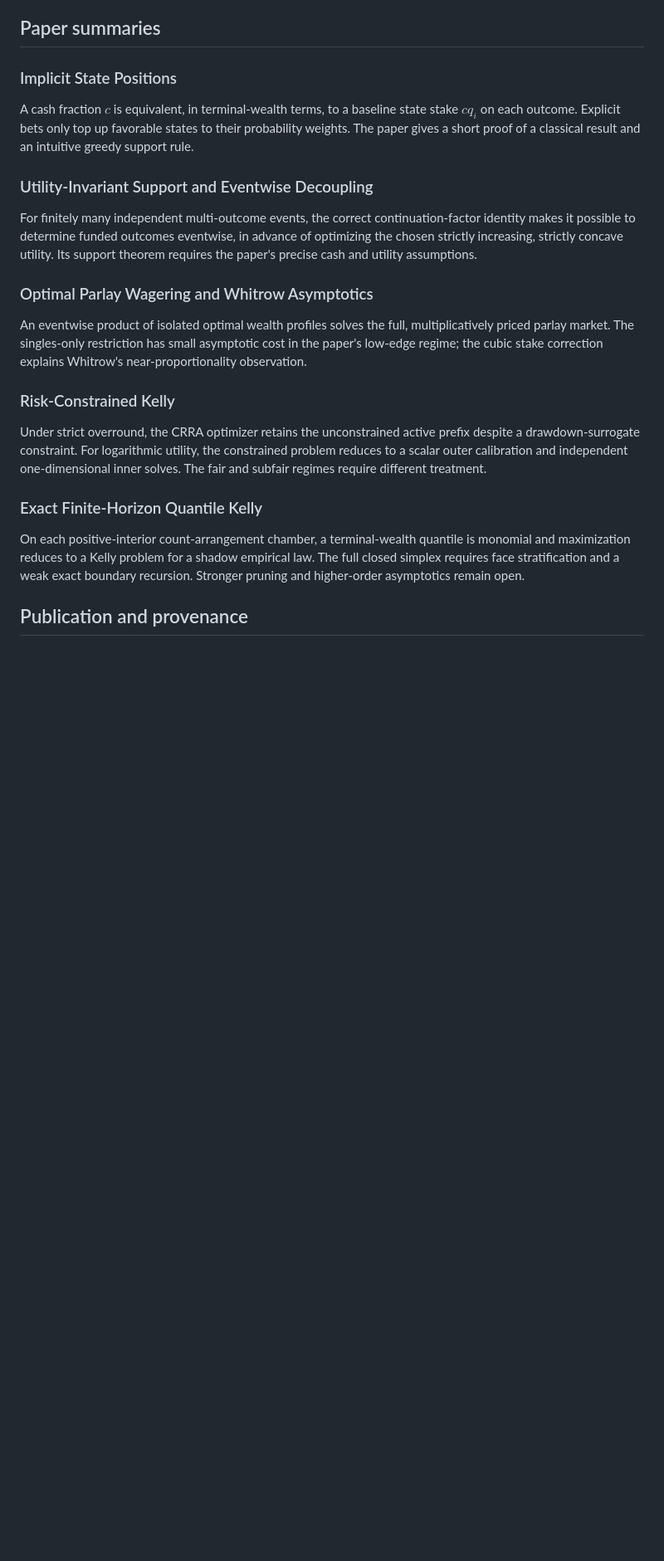
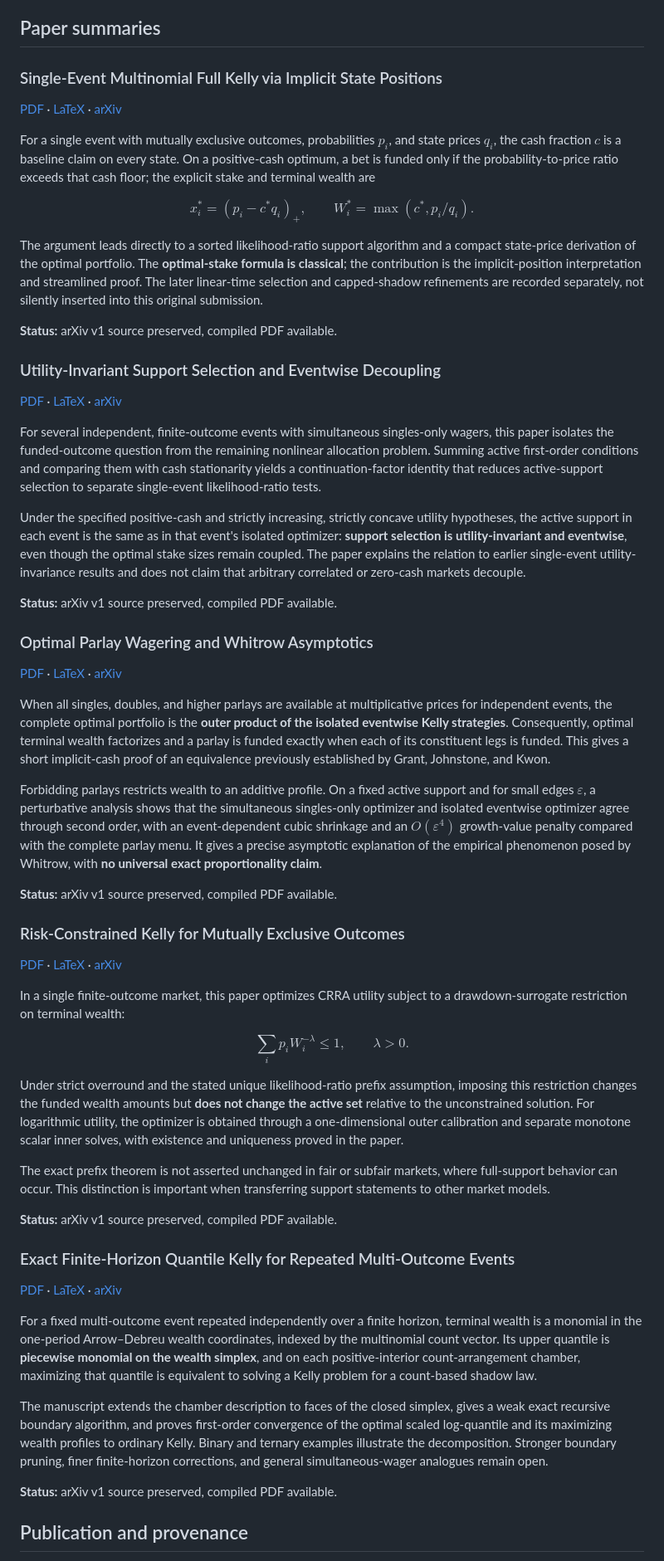
Before and after one commit to long-mathematics/kelly-wagering, a Markdown page: README.md, the part around one of its changes. Shown at 83% size. Drawn GitHub-style; blank space fills up the shorter version.

Commit message:
Restrict open-question highlight to Whitrow and expand theorem-level paper summaries

```diff
--- a/README.md
+++ b/README.md
@@ -28,25 +24,65 @@ Each entry links a compiled PDF, its **unaltered arXiv v1 LaTeX source**, and th
 
 ## Paper summaries
 
-### Implicit State Positions
+### Single-Event Multinomial Full Kelly via Implicit State Positions
 
-A cash fraction $c$ is equivalent, in terminal-wealth terms, to a baseline state stake $cq_i$ on each outcome. Explicit bets only top up favorable states to their probability weights. The paper gives a short proof of a classical result and an intuitive greedy support rule.
+[PDF](output/pdf/2603.13581-implicit-cash.pdf) · [LaTeX](papers/2603.13581-implicit-cash/arxiv-v1/single_event_multinomial_kelly.tex) · [arXiv](https://arxiv.org/abs/2603.13581)
 
-### Utility-Invariant Support and Eventwise Decoupling
+For a single event with mutually exclusive outcomes, probabilities $p_i$, and state prices $q_i$, the cash fraction $c$ is a baseline claim on every state. On a positive-cash optimum, a bet is funded only if the probability-to-price ratio exceeds that cash floor; the explicit stake and terminal wealth are
 
-For finitely many independent multi-outcome events, the correct continuation-factor identity makes it possible to determine funded outcomes eventwise, in advance of optimizing the chosen strictly increasing, strictly concave utility. Its support theorem requires the paper's precise cash and utility assumptions.
+$$
+x_i^*=(p_i-c^*q_i)_+,\qquad W_i^*=\max(c^*,p_i/q_i).
+$$
+
+The argument leads directly to a sorted likelihood-ratio support algorithm and a compact state-price derivation of the optimal portfolio. The **optimal-stake formula is classical**; the contribution is the implicit-position interpretation and streamlined proof. The later linear-time selection and capped-shadow refinements are recorded separately, not silently inserted into this original submission.
+
+**Status:** arXiv v1 source preserved, compiled PDF available.
+
+### Utility-Invariant Support Selection and Eventwise Decoupling
+
+[PDF](output/pdf/2603.24064-utility-invariant-support.pdf) · [LaTeX](papers/2603.24064-utility-invariant-support/arxiv-v1/utility_invariant_support_decoupling_revised.tex) · [arXiv](https://arxiv.org/abs/2603.24064)
+
+For several independent, finite-outcome events with simultaneous singles-only wagers, this paper isolates the funded-outcome question from the remaining nonlinear allocation problem. Summing active first-order conditions and comparing them with cash stationarity yields a continuation-factor identity that reduces active-support selection to separate single-event likelihood-ratio tests.
+
+Under the specified positive-cash and strictly increasing, strictly concave utility hypotheses, the active support in each event is the same as in that event's isolated optimizer: **support selection is utility-invariant and eventwise**, even though the optimal stake sizes remain coupled. The paper explains the relation to earlier single-event utility-invariance results and does not claim that arbitrary correlated or zero-cash markets decouple.
+
+**Status:** arXiv v1 source preserved, compiled PDF available.
 
 ### Optimal Parlay Wagering and Whitrow Asymptotics
 
-An eventwise product of isolated optimal wealth profiles solves the full, multiplicatively priced parlay market. The singles-only restriction has small asymptotic cost in the paper's low-edge regime; the cubic stake correction explains Whitrow's near-proportionality observation.
+[PDF](output/pdf/2603.26620-parlays-whitrow.pdf) · [LaTeX](papers/2603.26620-parlays-whitrow/arxiv-v1/optimal_parlay_whitrow_revised.tex) · [arXiv](https://arxiv.org/abs/2603.26620)
 
-### Risk-Constrained Kelly
+When all singles, doubles, and higher parlays are available at multiplicative prices for independent events, the complete optimal portfolio is the **outer product of the isolated eventwise Kelly strategies**. Consequently, optimal terminal wealth factorizes and a parlay is funded exactly when each of its constituent legs is funded. This gives a short implicit-cash proof of an equivalence previously established by Grant, Johnstone, and Kwon.
 
-Under strict overround, the CRRA optimizer retains the unconstrained active prefix despite a drawdown-surrogate constraint. For logarithmic utility, the constrained problem reduces to a scalar outer calibration and independent one-dimensional inner solves. The fair and subfair regimes require different treatment.
+Forbidding parlays restricts wealth to an additive profile. On a fixed active support and for small edges $\varepsilon$, a perturbative analysis shows that the simultaneous singles-only optimizer and isolated eventwise optimizer agree through second order, with an event-dependent cubic shrinkage and an $O(\varepsilon^4)$ growth-value penalty compared with the complete parlay menu. It gives a precise asymptotic explanation of the empirical phenomenon posed by Whitrow, with **no universal exact proportionality claim**.
 
-### Exact Finite-Horizon Quantile Kelly
+**Status:** arXiv v1 source preserved, compiled PDF available.
 
-On each positive-interior count-arrangement chamber, a terminal-wealth quantile is monomial and maximization reduces to a Kelly problem for a shadow empirical law. The full closed simplex requires face stratification and a weak exact boundary recursion. Stronger pruning and higher-order asymptotics remain open.
+### Risk-Constrained Kelly for Mutually Exclusive Outcomes
+
+[PDF](output/pdf/2604.11577-risk-constrained.pdf) · [LaTeX](papers/2604.11577-risk-constrained/arxiv-v1/risk_constrained_kelly_prearxiv_final_v2.tex) · [arXiv](https://arxiv.org/abs/2604.11577)
+
+In a single finite-outcome market, this paper optimizes CRRA utility subject to a drawdown-surrogate restriction on terminal wealth:
+
+$$
+\sum_i p_i W_i^{-\lambda}\le 1,\qquad \lambda>0.
+$$
+
+Under strict overround and the stated unique likelihood-ratio prefix assumption, imposing this restriction changes the funded wealth amounts but **does not change the active set** relative to the unconstrained solution. For logarithmic utility, the optimizer is obtained through a one-dimensional outer calibration and separate monotone scalar inner solves, with existence and uniqueness proved in the paper.
+
+The exact prefix theorem is not asserted unchanged in fair or subfair markets, where full-support behavior can occur. This distinction is important when transferring support statements to other market models.
+
+**Status:** arXiv v1 source preserved, compiled PDF available.
+
+### Exact Finite-Horizon Quantile Kelly for Repeated Multi-Outcome Events
+
+[PDF](output/pdf/2604.17577-quantile-kelly.pdf) · [LaTeX](papers/2604.17577-quantile-kelly/arxiv-v1/finite_horizon_quantile_kelly_arxiv_proofread_v4.tex) · [arXiv](https://arxiv.org/abs/2604.17577)
+
+For a fixed multi-outcome event repeated independently over a finite horizon, terminal wealth is a monomial in the one-period Arrow–Debreu wealth coordinates, indexed by the multinomial count vector. Its upper quantile is **piecewise monomial on the wealth simplex**, and on each positive-interior count-arrangement chamber, maximizing that quantile is equivalent to solving a Kelly problem for a count-based shadow law.
+
+The manuscript extends the chamber description to faces of the closed simplex, gives a weak exact recursive boundary algorithm, and proves first-order convergence of the optimal scaled log-quantile and its maximizing wealth profiles to ordinary Kelly. Binary and ternary examples illustrate the decomposition. Stronger boundary pruning, finer finite-horizon corrections, and general simultaneous-wager analogues remain open.
+
+**Status:** arXiv v1 source preserved, compiled PDF available.
 
 ## Publication and provenance
 
```
Also changed, not shown: other parts of README.md (+25 -9 lines).
